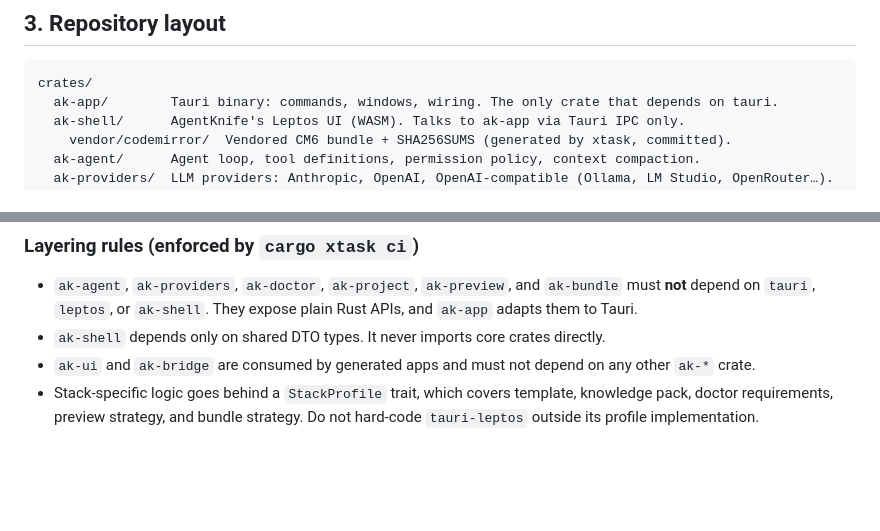
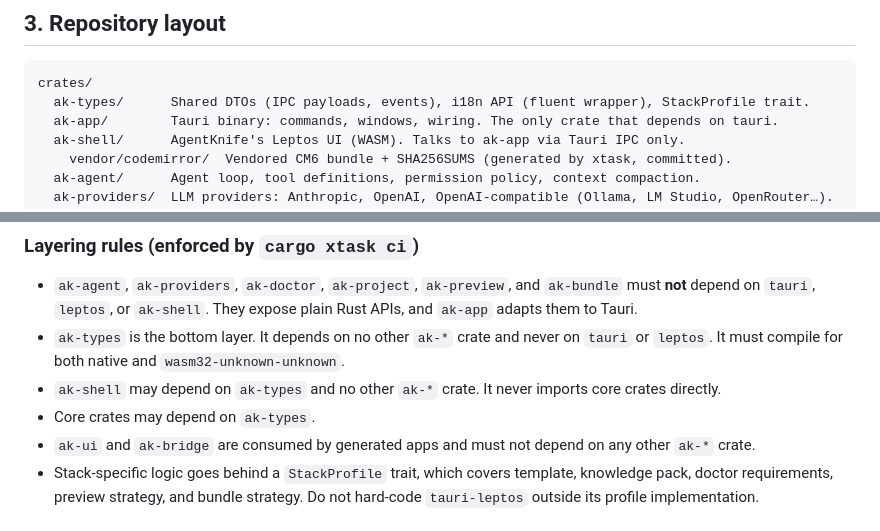
Before and after one commit to madedit/agentknife, a Markdown page: AGENTS.md, 2 parts joined by grey strips. GitHub-like rendering; blank space fills up the shorter version.

Commit message:
docs: add ak-types shared crate to layout and layering rules

````diff
--- a/AGENTS.md
+++ b/AGENTS.md
@@ -63,6 +63,7 @@ Out of scope until Phase 3: wasmtime plugins and an egui profile. Keep the abstr
 
 ```
 crates/
+  ak-types/      Shared DTOs (IPC payloads, events), i18n API (fluent wrapper), StackProfile trait.
   ak-app/        Tauri binary: commands, windows, wiring. The only crate that depends on tauri.
   ak-shell/      AgentKnife's Leptos UI (WASM). Talks to ak-app via Tauri IPC only.
     vendor/codemirror/  Vendored CM6 bundle + SHA256SUMS (generated by xtask, committed).
@@ -86,7 +87,9 @@ plan/            STATUS.md and execution-plan.md (format in §8).
 ### Layering rules (enforced by `cargo xtask ci`)
 
 - `ak-agent`, `ak-providers`, `ak-doctor`, `ak-project`, `ak-preview`, and `ak-bundle` must **not** depend on `tauri`, `leptos`, or `ak-shell`. They expose plain Rust APIs, and `ak-app` adapts them to Tauri.
-- `ak-shell` depends only on shared DTO types. It never imports core crates directly.
+- `ak-types` is the bottom layer. It depends on no other `ak-*` crate and never on `tauri` or `leptos`. It must compile for both native and `wasm32-unknown-unknown`.
+- `ak-shell` may depend on `ak-types` and no other `ak-*` crate. It never imports core crates directly.
+- Core crates may depend on `ak-types`.
 - `ak-ui` and `ak-bridge` are consumed by generated apps and must not depend on any other `ak-*` crate.
 - Stack-specific logic goes behind a `StackProfile` trait, which covers template, knowledge pack, doctor requirements, preview strategy, and bundle strategy. Do not hard-code `tauri-leptos` outside its profile implementation.
 
````
Also changed, not shown: plan/execution-plan.md (+2 -2 lines).
